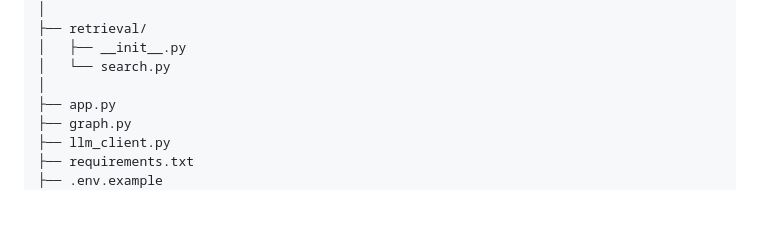
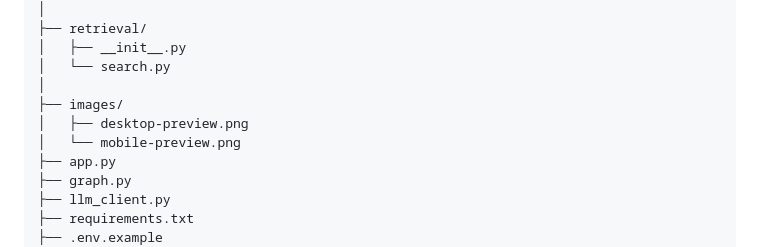
Before and after one commit to Muntazir-43/PakKnowledge-AI, a Markdown page: README.md, the part around one of its changes. Drawn GitHub-style; blank space fills up the shorter version.

```diff
--- a/README.md
+++ b/README.md
@@ -85,6 +97,9 @@ PakKnowledge-AI/
 │   ├── __init__.py
 │   └── search.py
 │
+├── images/
+│   ├── desktop-preview.png
+│   └── mobile-preview.png
 ├── app.py
 ├── graph.py
 ├── llm_client.py
```
Also changed, not shown: other parts of README.md (+12 -0 lines), images/desktop-preview.png (added), images/mobile-preview.png (added).
